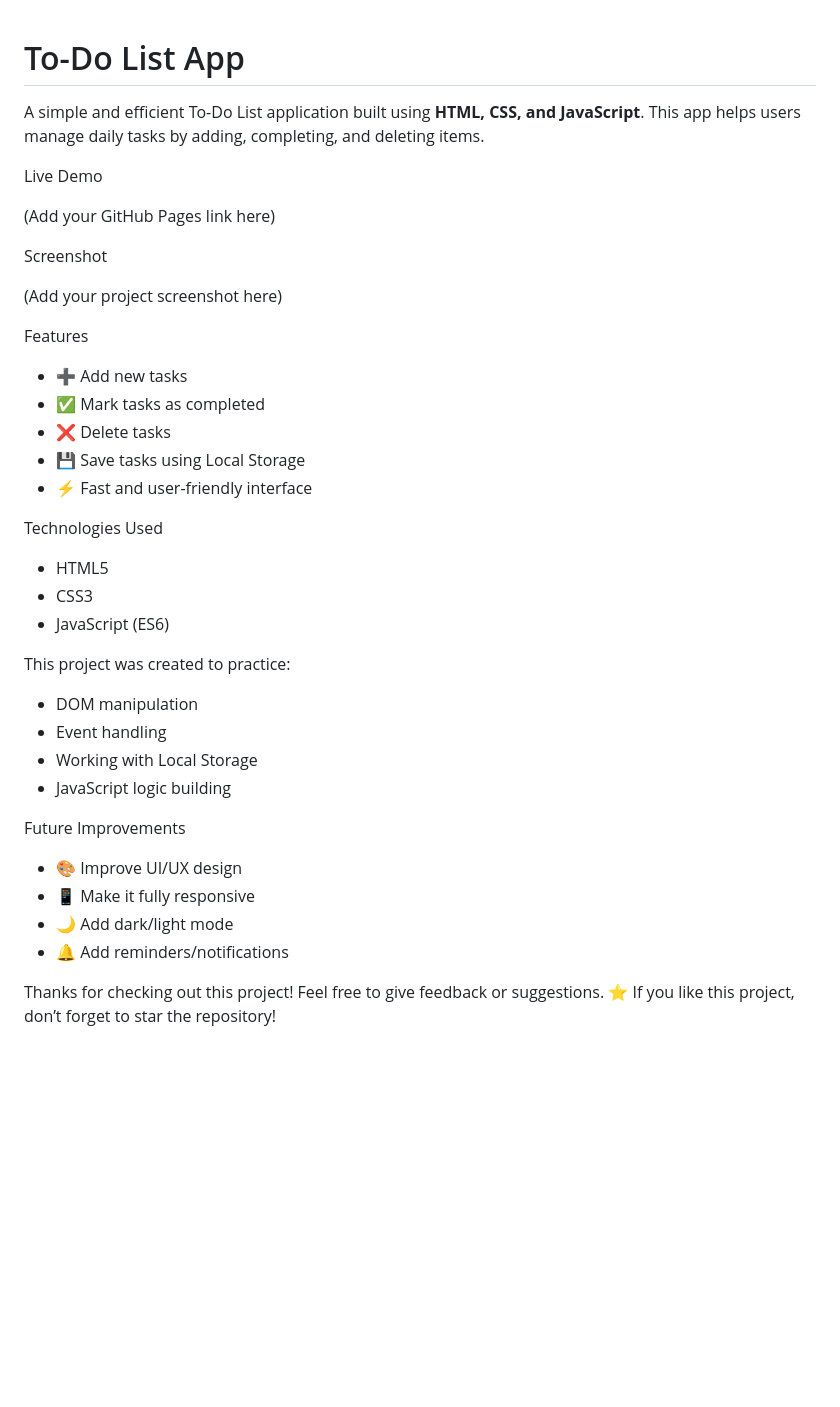
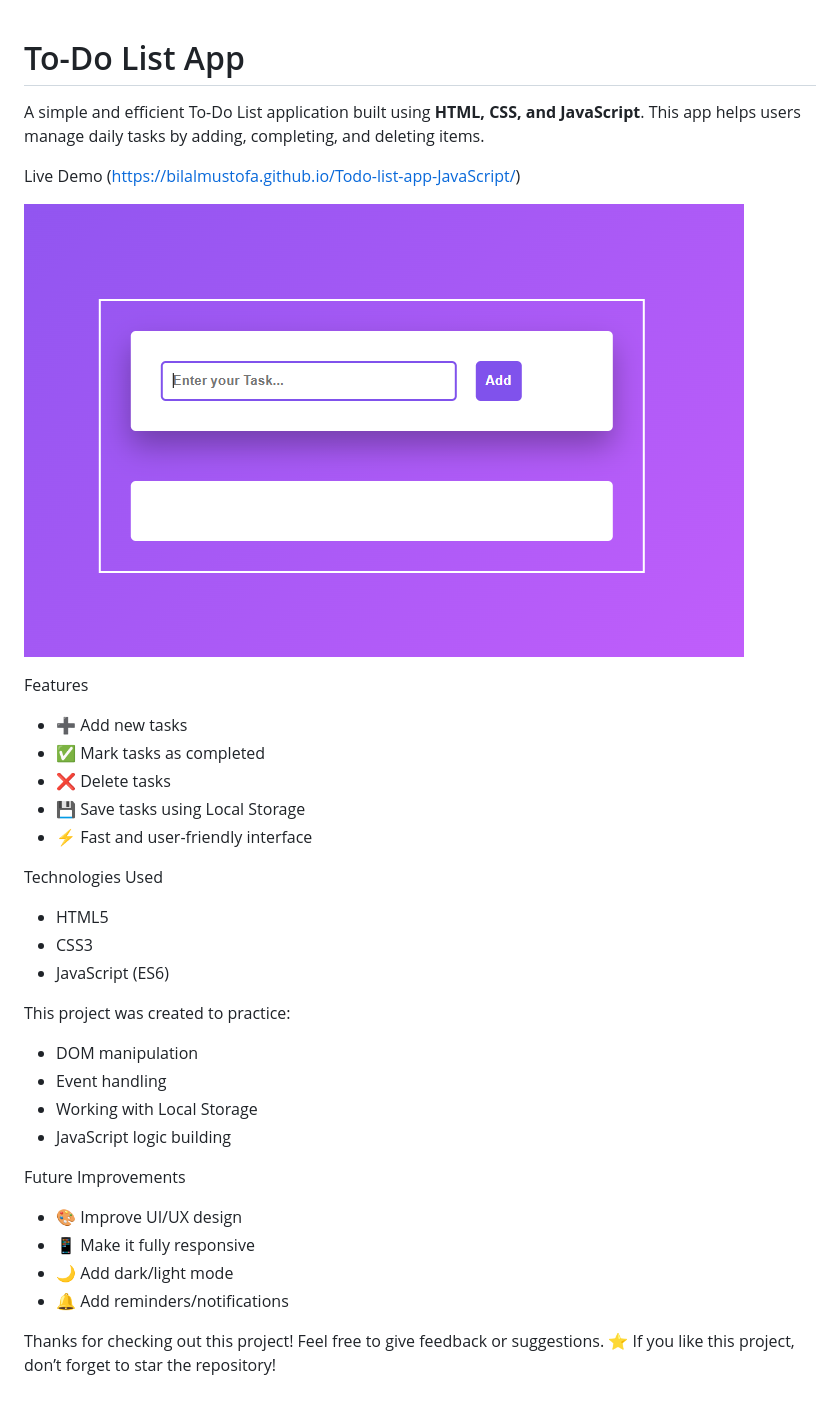
Before and after one commit to bilalmustofa/Todo-list-app-JavaScript, a Markdown page: README.md, the part around the change. GitHub-like rendering; pictures changed too: img/Screenshot-1.png (added); blank space fills up the shorter version.

```diff
--- a/README.md
+++ b/README.md
@@ -1,19 +1,13 @@
 # To-Do List App
-
 A simple and efficient To-Do List application built using **HTML, CSS, and JavaScript**.
 This app helps users manage daily tasks by adding, completing, and deleting items.
 
+Live Demo
+(https://bilalmustofa.github.io/Todo-list-app-JavaScript/)
 
-Live Demo
-
-(Add your GitHub Pages link here)
-
-Screenshot
-
-(Add your project screenshot here)
+![To-Do App Screenshot](./img/Screenshot-1.png)
 
 Features
-
 * ➕ Add new tasks
 * ✅ Mark tasks as completed
 * ❌ Delete tasks
@@ -21,26 +15,22 @@ Features
 * ⚡ Fast and user-friendly interface
 
 Technologies Used
-
 * HTML5
 * CSS3
 * JavaScript (ES6)
 
 This project was created to practice:
-
 * DOM manipulation
 * Event handling
 * Working with Local Storage
 * JavaScript logic building
 
 Future Improvements
-
 * 🎨 Improve UI/UX design
 * 📱 Make it fully responsive
 * 🌙 Add dark/light mode
 * 🔔 Add reminders/notifications
 
-
 Thanks for checking out this project!
 Feel free to give feedback or suggestions.
 ⭐ If you like this project, don’t forget to star the repository!
```
Also changed, not shown: 1 other file.
